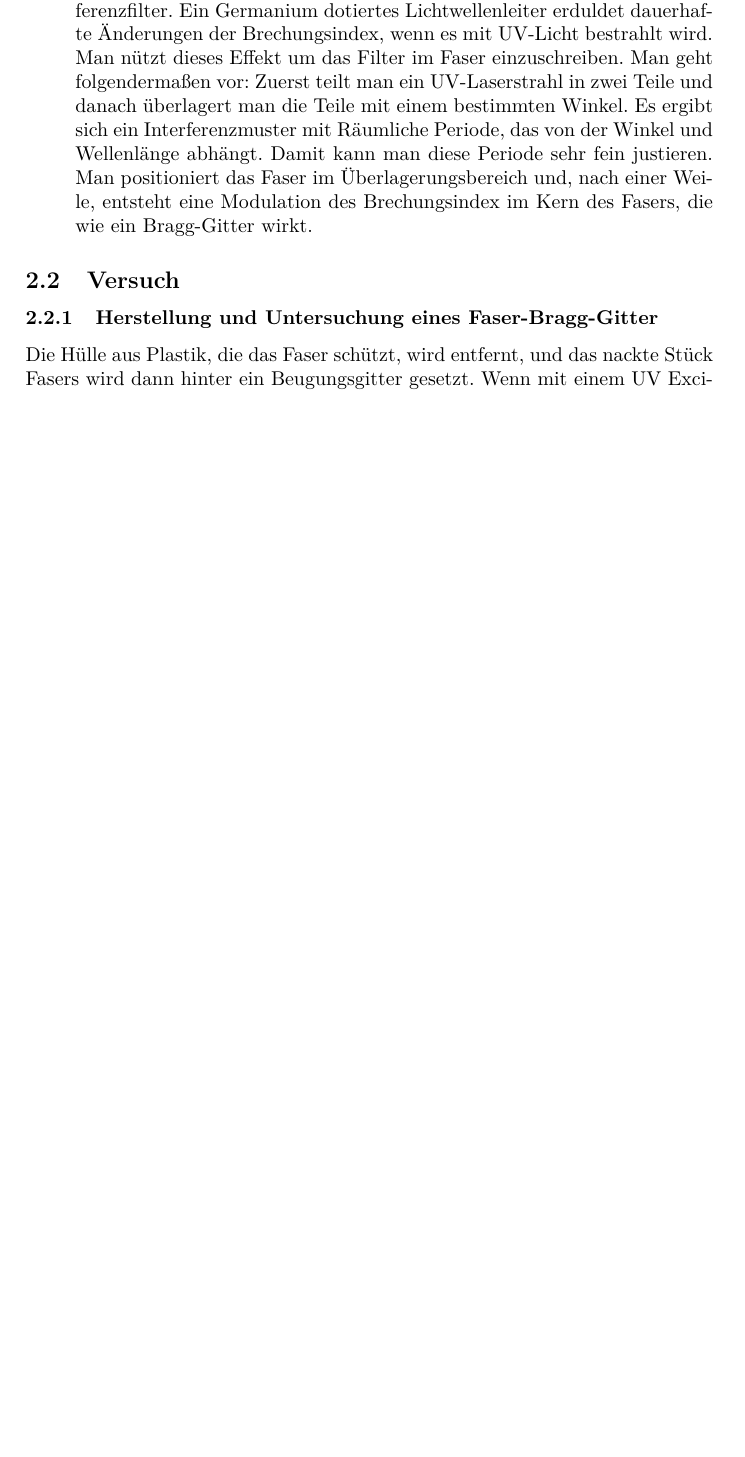
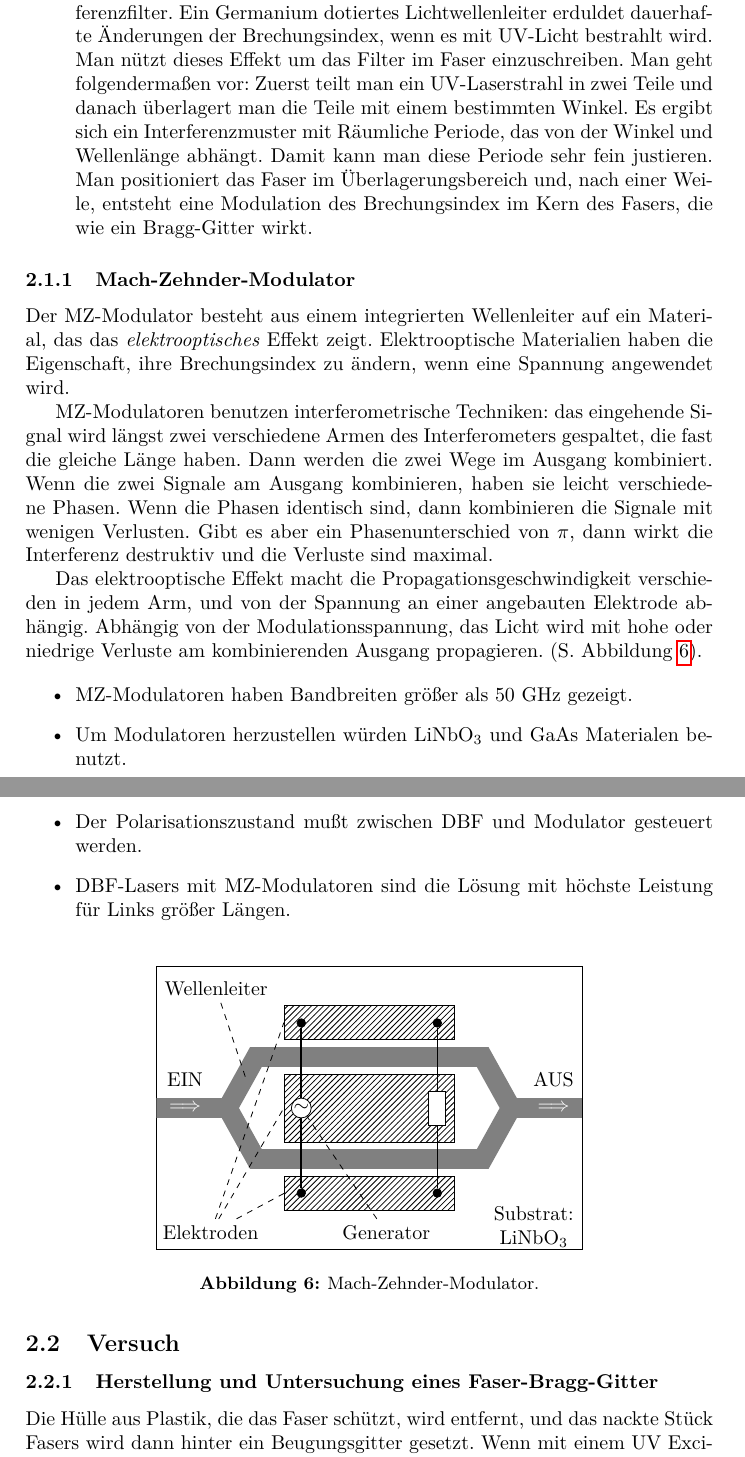
Before and after one commit to derhedwig/fiberoptics, a LaTeX document (auswertung.tex): part of page 10 of 12 before the commit and two parts of pages 10 and 11 of 13 after it, the two joined at a grey line, cut so that both start at the same text, the shorter picture padded with empty space. Compiled offline with pdfLaTeX.

Commit message:
MZ-Modulator Diagram

```diff
--- a/auswertung.tex
+++ b/auswertung.tex
@@ -12,6 +12,8 @@
 %\usepackage[square]{natbib}
 %\usepackage{upgreek}
 \usepackage{tikz}
+\usetikzlibrary{calc} % to use ($ (a) + (x,y) $)
+\usetikzlibrary[patterns]
 \usepackage{pgfplots}
 \pgfplotsset{width=11cm, height=7.5cm, compat=1.11}
 %\pgfplotsset{compat=1.11}
@@ -503,6 +505,109 @@ m.
     Brechungsindex im Kern des Fasers, die wie ein Bragg-Gitter wirkt.
 \end{description}
 
+\subsubsection{Mach-Zehnder-Modulator}
+Der MZ-Modulator besteht aus einem integrierten Wellenleiter auf ein Material,
+das das \emph{elektrooptisches} Effekt zeigt. Elektrooptische Materialien haben die
+Eigenschaft, ihre Brechungsindex zu ändern, wenn eine Spannung angewendet wird.
+
+MZ-Modulatoren benutzen interferometrische Techniken: das eingehende Signal
+wird längst zwei verschiedene Armen des Interferometers gespaltet, die fast die
+gleiche Länge haben. Dann werden die zwei Wege im Ausgang kombiniert. Wenn die
+zwei Signale am Ausgang kombinieren, haben sie leicht verschiedene Phasen. Wenn
+die Phasen identisch sind, dann kombinieren die Signale mit wenigen Verlusten.
+Gibt es aber ein Phasenunterschied von $\pi$, dann wirkt die Interferenz
+destruktiv und die Verluste sind maximal.
+
+Das elektrooptische Effekt macht die Propagationsgeschwindigkeit verschieden in
+jedem Arm, und von der Spannung an einer angebauten Elektrode abhängig.
+Abhängig von der Modulationsspannung, das Licht wird mit hohe oder niedrige
+Verluste am kombinierenden Ausgang propagieren. (S. Abbildung \ref{fig:mzm}).
+
+\begin{itemize}
+  \item MZ-Modulatoren haben Bandbreiten größer als 50 GHz gezeigt.
+
+  \item Um Modulatoren herzustellen würden LiNbO$_3$ und GaAs Materialen
+    benutzt.
+
+  \item Der Polarisationszustand mußt zwischen DBF und Modulator gesteuert
+    werden.
+
+  \item DBF-Lasers mit MZ-Modulatoren sind die Lösung mit höchste Leistung für
+    Links größer Längen.
+\end{itemize}
+
+
+\begin{figure}[H]
+  \centering
+  \begin{tikzpicture}
+    \coordinate (in) at (-37.5mm, 0);
+    \coordinate (in0) at (-25mm, 0);
+    \coordinate (in1) at (-20mm, 9mm);
+    \coordinate (in2) at (-20mm, -9mm);
+    \coordinate (out0) at (25mm, 0);
+    \coordinate (out) at (37.5mm, 0);
+    \coordinate (out1) at (20mm, 9mm);
+    \coordinate (out2) at (20mm, -9mm);
+    \coordinate (gen) at (-12mm, 0);
+    \coordinate (gen1) at ($ (gen) + (0, 15mm) $);
+    \coordinate (gen2) at ($ (gen) + (0, -15mm) $);
+    \coordinate (ter) at (12mm, 0);
+
+    % Substrat und Elektroden %
+    \node [shape=rectangle, minimum width=75mm, minimum height=50mm, draw]
+    (substrat) at (0,0) {};
+    \node [shape=rectangle, minimum width=30mm, minimum height=12mm,
+    pattern=north east lines,  draw] (emid) {};
+    \node [shape=rectangle, minimum width=30mm, minimum height=6mm,
+    above=12mm, pattern=north east lines, draw]
+    (etop) {};
+    \node [shape=rectangle, minimum width=30mm, minimum height=6mm,
+    below=12mm, pattern=north east lines, draw] (ebot) {};
+
+    % Optisches Weg %
+    \draw  [line width=3.5mm, color=gray] (in) -- (in0) -- (in1) -- (out1) --
+    (out0) -- (out);
+    \draw  [line width=3.5mm, color=gray] (in) -- (in0) -- (in2) -- (out2) --
+    (out0) -- (out);
+
+    % Connections %
+    \draw (gen) node [shape=circle, color=black, fill=white, inner sep=0.5, draw]
+    (gen_node) {$\sim$};
+    \draw (gen) node [shape=circle, color=black, inner sep=1.5, fill, draw]
+    (gen1_node) at +(0, 15mm) {};
+    \draw (gen) node [shape=circle, color=black, inner sep=1.5, fill, draw]
+    (gen2_node) at +(0, -15mm) {};
+    \draw (gen1_node) -- (gen_node) -- (gen2_node);
+    \draw (ter) node [shape=rectangle, color=black, fill=white, minimum width=3mm,
+    minimum height=6mm, draw] (ter_node) {};
+    \draw (ter) node [shape=circle, color=black, inner sep=1.5, fill, draw]
+    (ter1_node) at +(0, 15mm) {};
+    \draw (ter) node [shape=circle, color=black, inner sep=1.5, fill, draw]
+    (ter2_node) at +(0, -15mm) {};
+    \draw [thick] (gen1_node) -- (gen_node) -- (gen2_node);
+    \draw [thick] (ter1_node) -- (ter_node) -- (ter2_node);
+
+    % Beschriftungen %
+    \draw (in) node [color=white] (in_node) at +(5mm, 0) {$\Longrightarrow$};
+    \draw (out) node [color=white] (out_node) at +(-5mm, 0)
+    {$\Longrightarrow$};
+    \node [align=center] (subs) at (29mm, -21mm) {Substrat: \\ LiNbO$_3$};
+    \node (eleks) at (-28mm, -22mm) {Elektroden};
+    \draw (in) node (sig_in) at +(5mm, 5mm) {EIN};
+    \draw (out) node (sig_out) at +(-5mm, 5mm) {AUS};
+    \draw (in1) node (wguide) at +(-7mm, 12mm) {Wellenleiter};
+    \draw (gen) node (gener) at +(15mm, -22mm) {Generator};
+    \draw [dashed] (wguide) -- ($ (in0) + (3.3mm, 5mm) $);
+    \draw [dashed] (eleks) -- (etop.west);
+    \draw [dashed] (eleks) -- (emid.west);
+    \draw [dashed] (eleks) -- (ebot.west);
+    \draw [dashed] (gener) -- (gen_node);
+
+  \end{tikzpicture}
+  \caption{Mach-Zehnder-Modulator.}
+  \label{fig:mzm}
+\end{figure}
+
 \subsection{Versuch}
 %\subsubsection{Spektren}
 %\subsubsection{Signalübertragungsverhalten Mach-Zehnder-Modulator}
```
